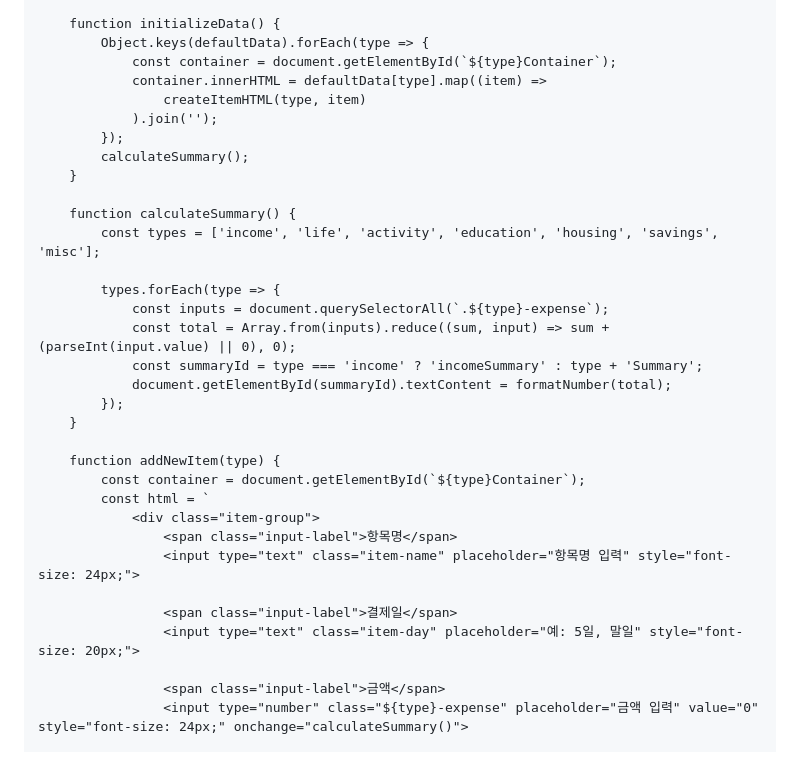
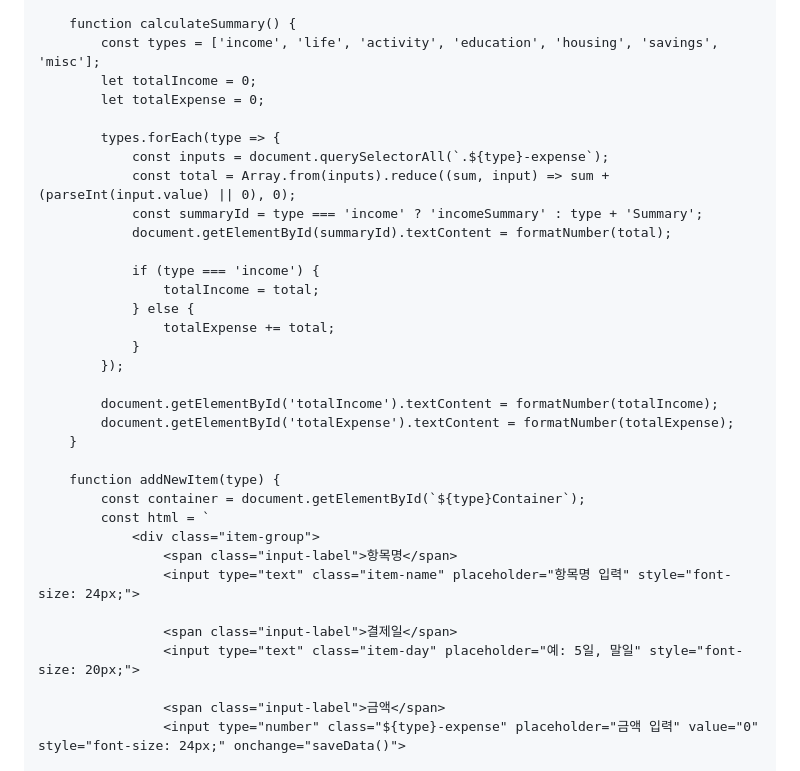
Before and after one commit to msko1319kk/mobile-budget, a Markdown page: README.md, the part around the change printed below. Rendered like a GitHub page.

```diff
--- a/README.md
+++ b/README.md
@@ -484,25 +569,26 @@
             `;
         }
 
-        function initializeData() {
-            Object.keys(defaultData).forEach(type => {
-                const container = document.getElementById(`${type}Container`);
-                container.innerHTML = defaultData[type].map((item) =>
-                    createItemHTML(type, item)
-                ).join('');
-            });
-            calculateSummary();
-        }
-
         function calculateSummary() {
             const types = ['income', 'life', 'activity', 'education', 'housing', 'savings', 'misc'];
+            let totalIncome = 0;
+            let totalExpense = 0;
 
             types.forEach(type => {
                 const inputs = document.querySelectorAll(`.${type}-expense`);
                 const total = Array.from(inputs).reduce((sum, input) => sum + (parseInt(input.value) || 0), 0);
                 const summaryId = type === 'income' ? 'incomeSummary' : type + 'Summary';
                 document.getElementById(summaryId).textContent = formatNumber(total);
+
+                if (type === 'income') {
+                    totalIncome = total;
+                } else {
+                    totalExpense += total;
+                }
             });
+
+            document.getElementById('totalIncome').textContent = formatNumber(totalIncome);
+            document.getElementById('totalExpense').textContent = formatNumber(totalExpense);
         }
 
         function addNewItem(type) {
@@ -516,5 +602,5 @@
                     <input type="text" class="item-day" placeholder="예: 5일, 말일" style="font-size: 20px;">
 
                     <span class="input-label">금액</span>
-                    <input type="number" class="${type}-expense" placeholder="금액 입력" value="0" style="font-size: 24px;" onchange="calculateSummary()">
+                    <input type="number" class="${type}-expense" placeholder="금액 입력" value="0" style="font-size: 24px;" onchange="saveData()">
 
```
Also changed, not shown: other parts of README.md (+109 -22 lines).
